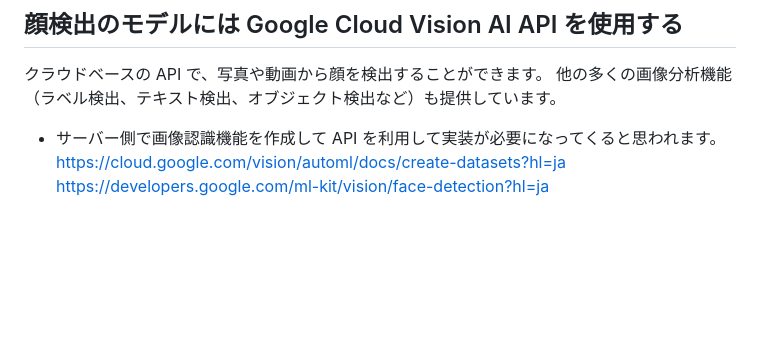
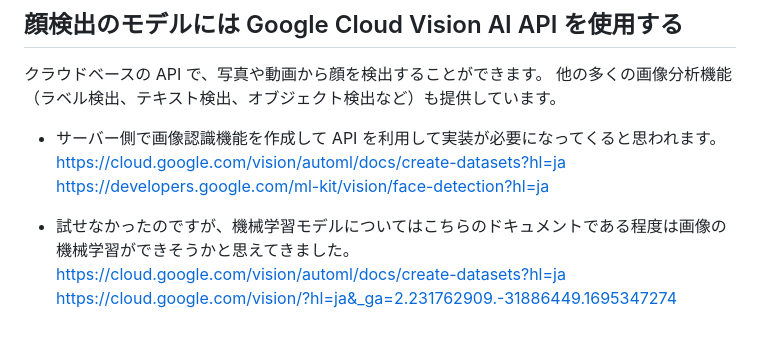
Before and after one commit to uetomo186/image_recognition_app, a Markdown page: README.md, the part around the change. Rendered like a GitHub page; blank space fills up the shorter version.

```diff
--- a/README.md
+++ b/README.md
@@ -69,3 +69,8 @@ Firebase ML の AutoML Vision Edge 機能は非推奨になりました。Vertex
 - サーバー側で画像認識機能を作成して API を利用して実装が必要になってくると思われます。
   https://cloud.google.com/vision/automl/docs/create-datasets?hl=ja
   https://developers.google.com/ml-kit/vision/face-detection?hl=ja
+
+
+- 試せなかったのですが、機械学習モデルについてはこちらのドキュメントである程度は画像の機械学習ができそうかと思えてきました。
+  https://cloud.google.com/vision/automl/docs/create-datasets?hl=ja
+  https://cloud.google.com/vision/?hl=ja&_ga=2.231762909.-31886449.1695347274
```
